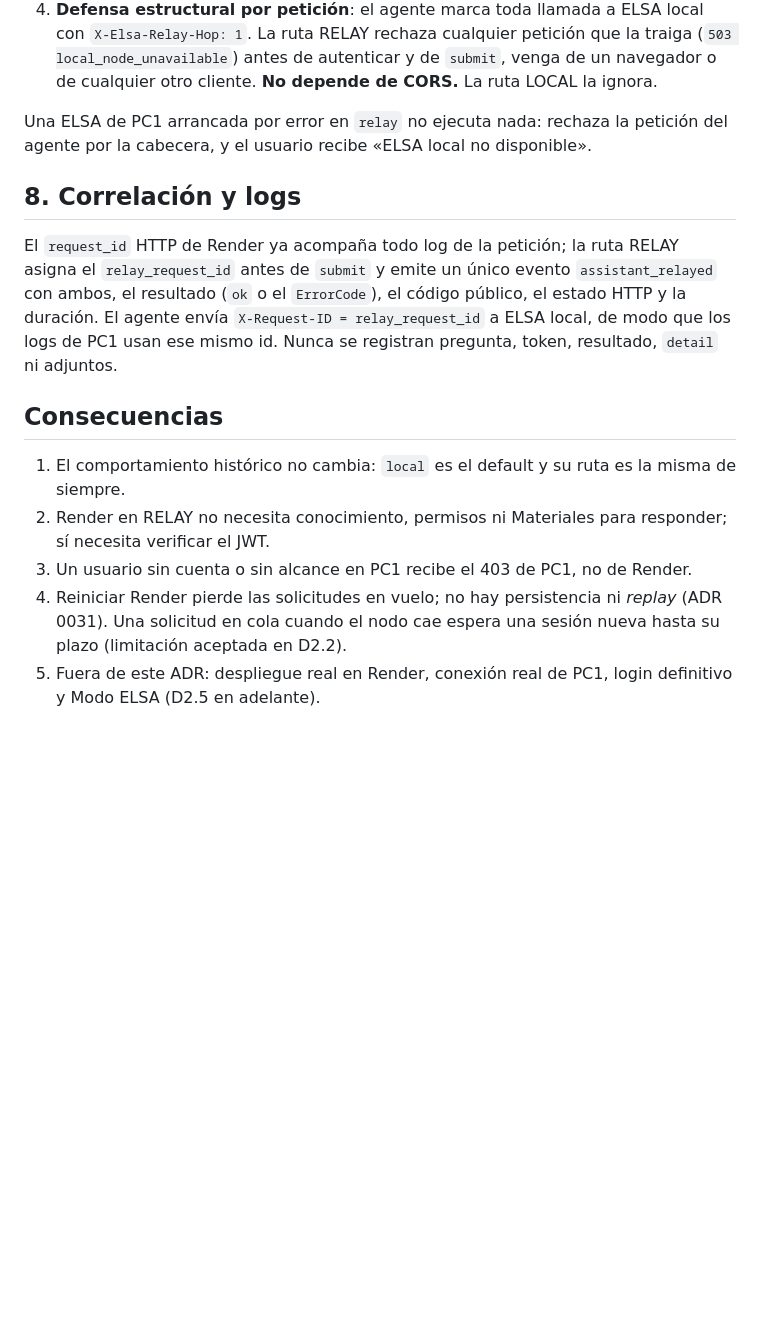
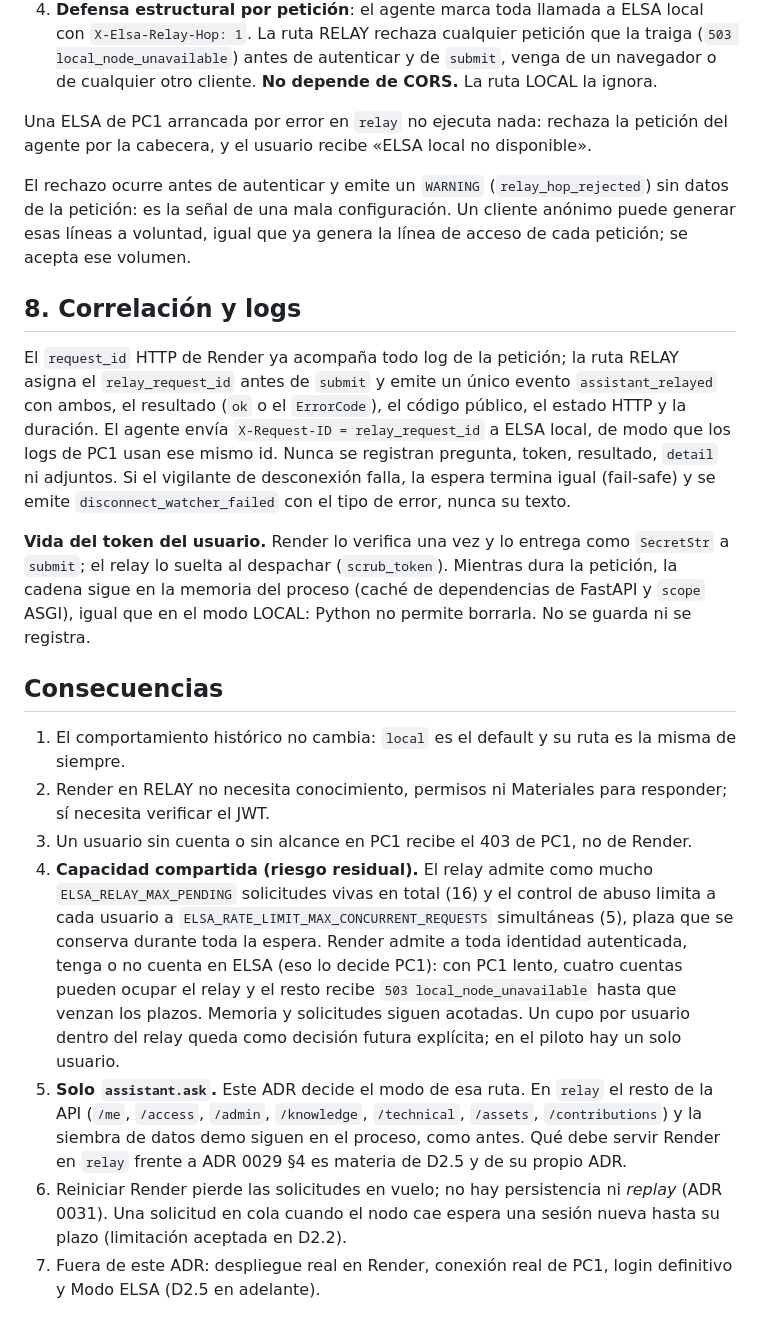
Before and after one commit to VallejoOsorio2026/Elsa-ai, a Markdown page: docs/adr/0033-modo-de-ejecucion-de-assistant-ask-local-o-relay.md, the part around one of its changes. GitHub-like rendering; blank space fills up the shorter version.

```diff
--- a/docs/adr/0033-modo-de-ejecucion-de-assistant-ask-local-o-relay.md
+++ b/docs/adr/0033-modo-de-ejecucion-de-assistant-ask-local-o-relay.md
@@ -153,6 +167,11 @@ Una ELSA de PC1 arrancada por error en `relay` no ejecuta nada: rechaza la
 petición del agente por la cabecera, y el usuario recibe «ELSA local no
 disponible».
 
+El rechazo ocurre antes de autenticar y emite un `WARNING` (`relay_hop_rejected`)
+sin datos de la petición: es la señal de una mala configuración. Un cliente
+anónimo puede generar esas líneas a voluntad, igual que ya genera la línea de
+acceso de cada petición; se acepta ese volumen.
+
 ## 8. Correlación y logs
 
 El `request_id` HTTP de Render ya acompaña todo log de la petición; la ruta
@@ -160,7 +179,15 @@ RELAY asigna el `relay_request_id` antes de `submit` y emite un único evento
 `assistant_relayed` con ambos, el resultado (`ok` o el `ErrorCode`), el código
 público, el estado HTTP y la duración. El agente envía `X-Request-ID =
 relay_request_id` a ELSA local, de modo que los logs de PC1 usan ese mismo id.
-Nunca se registran pregunta, token, resultado, `detail` ni adjuntos.
+Nunca se registran pregunta, token, resultado, `detail` ni adjuntos. Si el
+vigilante de desconexión falla, la espera termina igual (fail-safe) y se emite
+`disconnect_watcher_failed` con el tipo de error, nunca su texto.
+
+**Vida del token del usuario.** Render lo verifica una vez y lo entrega como
+`SecretStr` a `submit`; el relay lo suelta al despachar (`scrub_token`). Mientras
+dura la petición, la cadena sigue en la memoria del proceso (caché de
+dependencias de FastAPI y `scope` ASGI), igual que en el modo LOCAL: Python no
+permite borrarla. No se guarda ni se registra.
 
 ## Consecuencias
 
@@ -169,8 +196,22 @@ Nunca se registran pregunta, token, resultado, `detail` ni adjuntos.
 2. Render en RELAY no necesita conocimiento, permisos ni Materiales para
    responder; sí necesita verificar el JWT.
 3. Un usuario sin cuenta o sin alcance en PC1 recibe el 403 de PC1, no de Render.
-4. Reiniciar Render pierde las solicitudes en vuelo; no hay persistencia ni
+4. **Capacidad compartida (riesgo residual).** El relay admite como mucho
+   `ELSA_RELAY_MAX_PENDING` solicitudes vivas en total (16) y el control de abuso
+   limita a cada usuario a `ELSA_RATE_LIMIT_MAX_CONCURRENT_REQUESTS` simultáneas
+   (5), plaza que se conserva durante toda la espera. Render admite a toda
+   identidad autenticada, tenga o no cuenta en ELSA (eso lo decide PC1): con PC1
+   lento, cuatro cuentas pueden ocupar el relay y el resto recibe `503
+   local_node_unavailable` hasta que venzan los plazos. Memoria y solicitudes
+   siguen acotadas. Un cupo por usuario dentro del relay queda como decisión
+   futura explícita; en el piloto hay un solo usuario.
+5. **Solo `assistant.ask`.** Este ADR decide el modo de esa ruta. En `relay` el
+   resto de la API (`/me`, `/access`, `/admin`, `/knowledge`, `/technical`,
+   `/assets`, `/contributions`) y la siembra de datos demo siguen en el proceso,
+   como antes. Qué debe servir Render en `relay` frente a ADR 0029 §4 es materia
+   de D2.5 y de su propio ADR.
+6. Reiniciar Render pierde las solicitudes en vuelo; no hay persistencia ni
    *replay* (ADR 0031). Una solicitud en cola cuando el nodo cae espera una
    sesión nueva hasta su plazo (limitación aceptada en D2.2).
-5. Fuera de este ADR: despliegue real en Render, conexión real de PC1, login
+7. Fuera de este ADR: despliegue real en Render, conexión real de PC1, login
    definitivo y Modo ELSA (D2.5 en adelante).
```
Also changed, not shown: other parts of docs/adr/0033-modo-de-ejecucion-de-assistant-ask-local-o-relay.md (+21 -7 lines), docs/architecture.md (+4 -2 lines).
